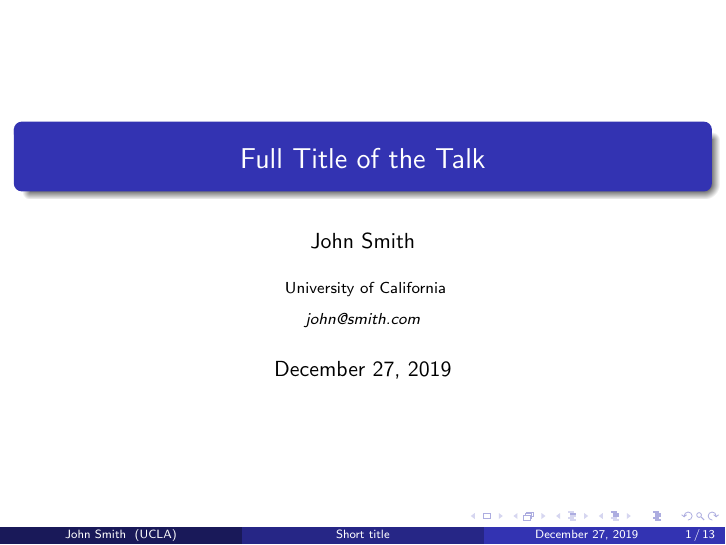
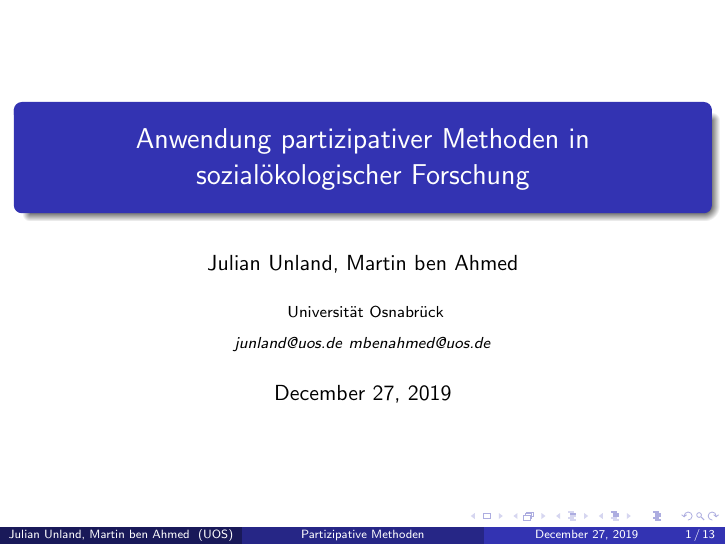
Before and after one commit to JUnland420/asw302, LaTeX slides (presentation_1_vorlage/presentation_1.tex): page 1 of 13. Compiled offline with pdfLaTeX.

Commit message:
added personal information and title

```diff
--- a/presentation_1_vorlage/presentation_1.tex
+++ b/presentation_1_vorlage/presentation_1.tex
@@ -83,14 +83,15 @@
 %	TITLE PAGE
 %----------------------------------------------------------------------------------------
 
-\title[Short title]{Full Title of the Talk} % The short title appears at the bottom of every slide, the full title is only on the title page
+\title[Partizipative Methoden]{Anwendung partizipativer Methoden in sozialökologischer Forschung} % The short title appears at the bottom of every slide, the full title is only on the title page
 
-\author{John Smith} % Your name
-\institute[UCLA] % Your institution as it will appear on the bottom of every slide, may be shorthand to save space
+\author{Julian Unland, Martin ben Ahmed} % Your name
+\institute[UOS] % Your institution as it will appear on the bottom of every slide, may be shorthand to save space
 {
-University of California \\ % Your institution for the title page
+Universität Osnabrück \\ % Your institution for the title page
 \medskip
-\textit{john@smith.com} % Your email address
+\textit{junland@uos.de} % Your email address
+\textit{mbenahmed@uos.de} % Your email address
 }
 \date{\today} % Date, can be changed to a custom date
 
```
